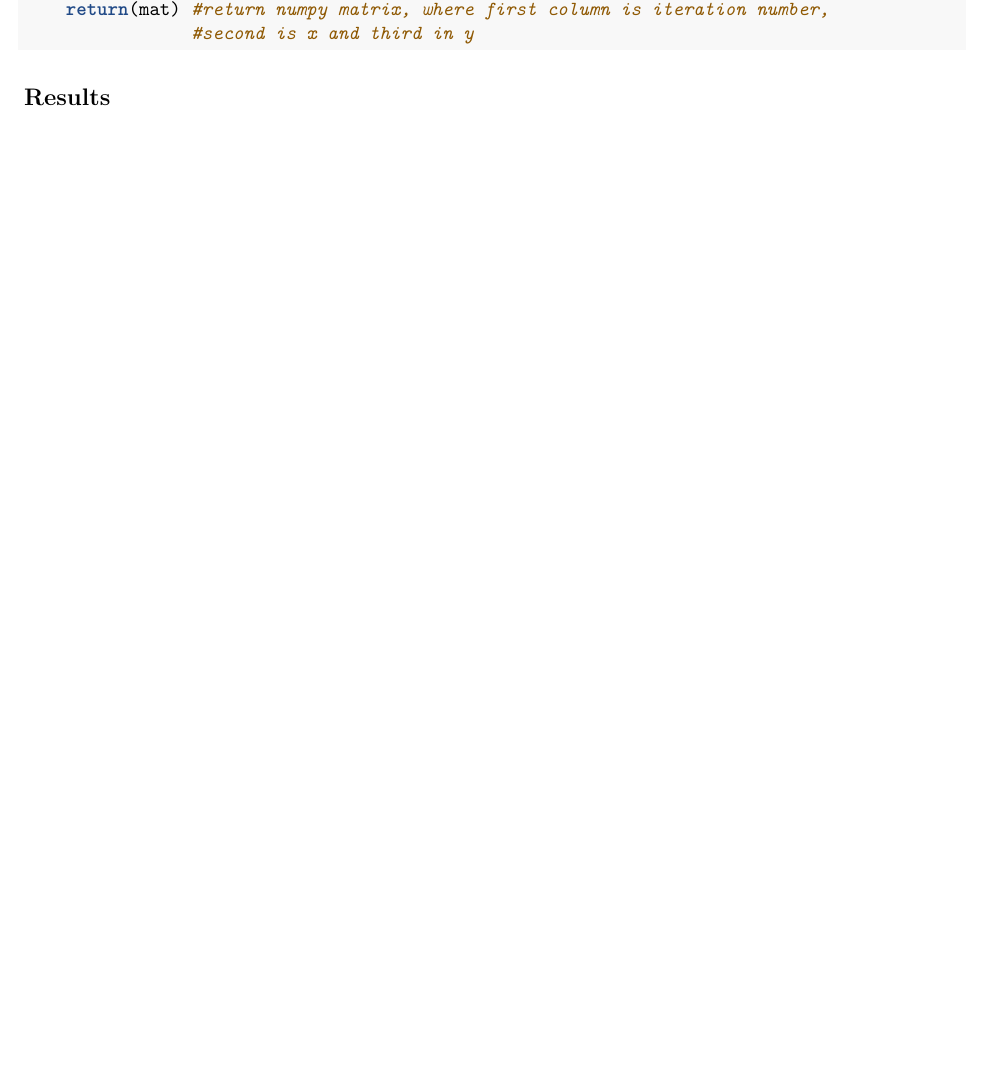
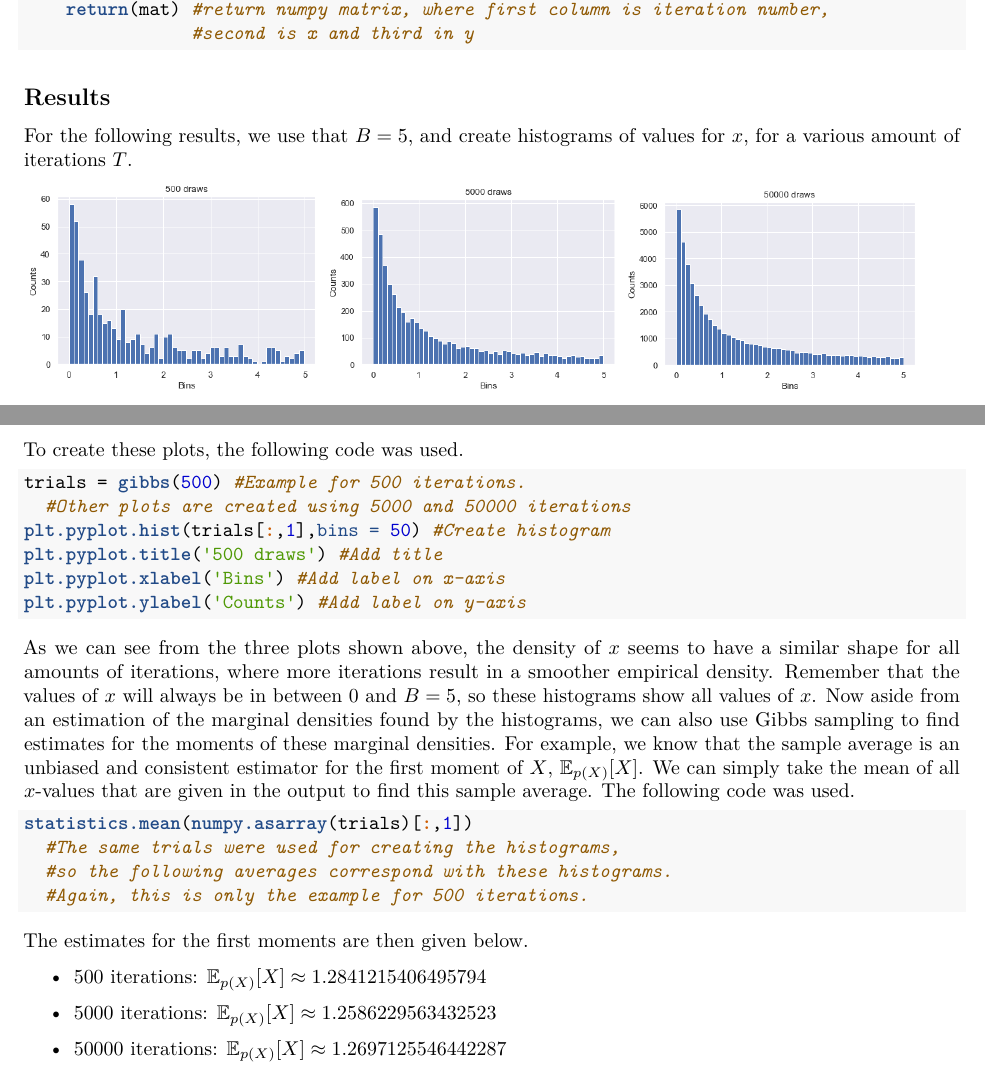
Before and after one commit to Margareth2407/Final-Project-Stat-37810, an R Markdown document (Gibbs Sampler/ReportG-S.Rmd): part of page 2 of 2 before the commit and two parts of pages 2 and 3 of 3 after it, the two joined at a grey line, cut so that both start at the same text, the shorter picture padded with empty space. The pictures show the output file Gibbs Sampler/ReportG-S.pdf that the author committed with the source.

Commit message:
Finalized G-S Report

````diff
--- a/Gibbs Sampler/ReportG-S.Rmd
+++ b/Gibbs Sampler/ReportG-S.Rmd
@@ -79,3 +79,34 @@ def gibbs(N = 50000, thin = 1000, B = 5):
 ```
 
 ## Results
+
+For the following results, we use that $B=5$, and create histograms of values for $x$, for a various amount of iterations $T$.
+
+![png](Chart for 500.png){width=200px}![png](Chart for 5000.png){width=200px}![png](Chart for 50000.png){width=200px}
+
+To create these plots, the following code was used.
+
+```{r, eval=FALSE, echo=TRUE}
+trials = gibbs(500) #Example for 500 iterations.
+  #Other plots are created using 5000 and 50000 iterations
+plt.pyplot.hist(trials[:,1],bins = 50) #Create histogram
+plt.pyplot.title('500 draws') #Add title
+plt.pyplot.xlabel('Bins') #Add label on x-axis
+plt.pyplot.ylabel('Counts') #Add label on y-axis
+```
+
+As we can see from the three plots shown above, the density of $x$ seems to have a similar shape for all amounts of iterations, where more iterations result in a smoother empirical density. Remember that the values of $x$ will always be in between $0$ and $B=5$, so these histograms show all values of $x$. Now aside from an estimation of the marginal densities found by the histograms, we can also use Gibbs sampling to find estimates for the moments of these marginal densities. For example, we know that the sample average is an unbiased and consistent estimator for the first moment of $X$, $\mathbb{E}_{p(X)}[X]$. We can simply take the mean of all $x$-values that are given in the output to find this sample average. The following code was used.
+
+```{r, eval=FALSE, echo=TRUE}
+statistics.mean(numpy.asarray(trials)[:,1])
+  #The same trials were used for creating the histograms,
+  #so the following averages correspond with these histograms.
+  #Again, this is only the example for 500 iterations.
+```
+
+The estimates for the first moments are then given below.
+\begin{itemize}
+  \item $500$ iterations: $\mathbb{E}_{p(X)}[X] \approx 1.2841215406495794$
+  \item $5000$ iterations: $\mathbb{E}_{p(X)}[X] \approx 1.2586229563432523$
+  \item $50000$ iterations: $\mathbb{E}_{p(X)}[X] \approx 1.2697125546442287$
+\end{itemize}
````
Also changed, not shown: Gibbs Sampler/ReportG-S.pdf, 1 other file.
